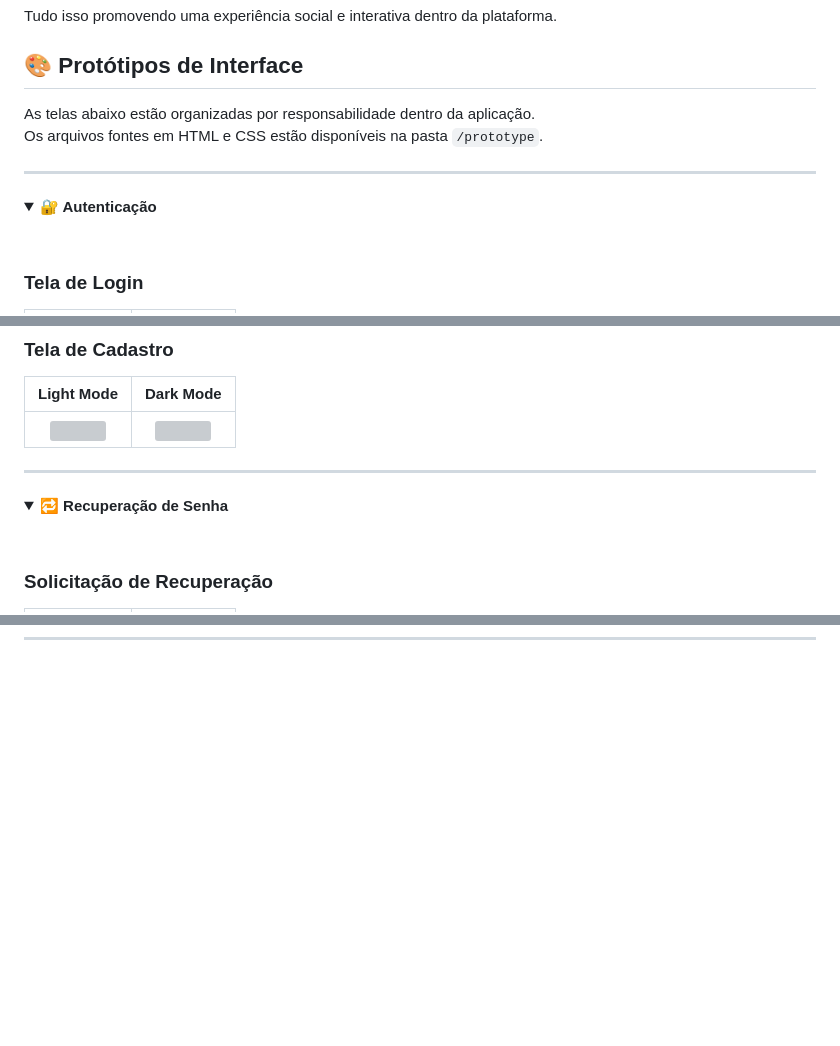
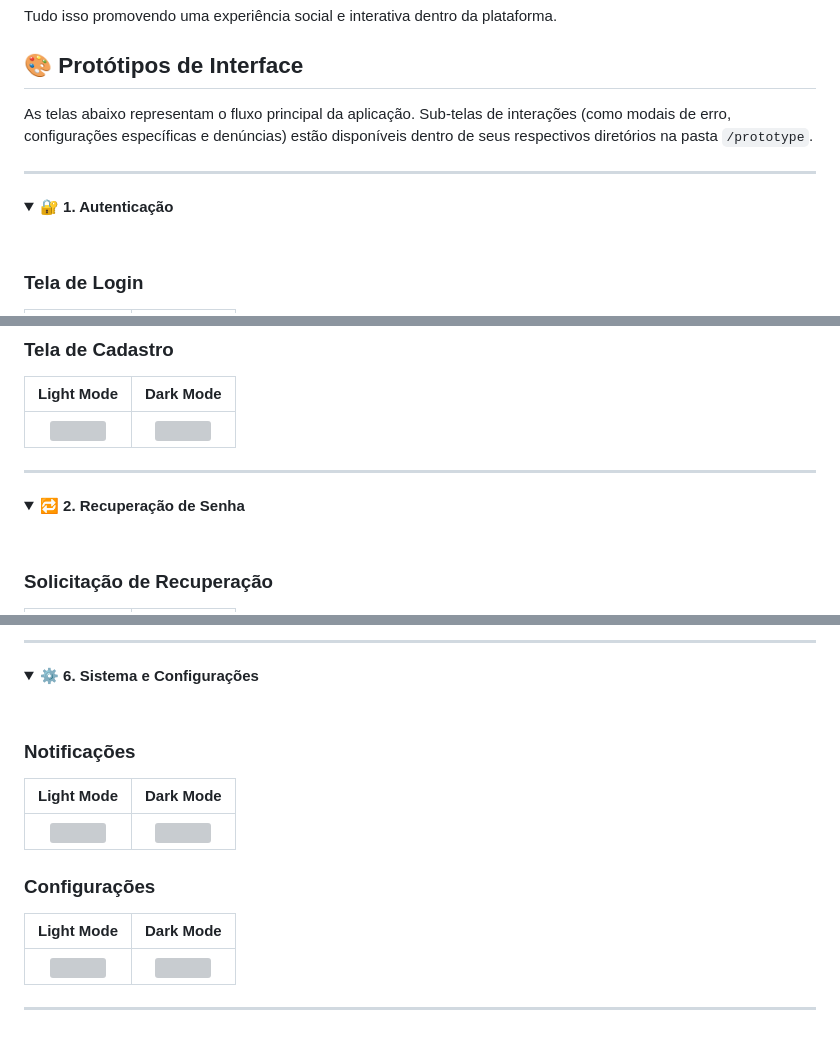
Before and after one commit to pedrolabre/truth-or-dare-async-network, a Markdown page: README.md, 3 parts joined by grey strips. Rendered like a GitHub page; folded sections open; blank space fills up the shorter version; grey boxes are pictures that could not be loaded.

```diff
--- a/README.md
+++ b/README.md
@@ -18,13 +18,12 @@ Tudo isso promovendo uma experiência social e interativa dentro da plataforma.
 
 ## 🎨 Protótipos de Interface
 
-As telas abaixo estão organizadas por responsabilidade dentro da aplicação.
-Os arquivos fontes em HTML e CSS estão disponíveis na pasta `/prototype`.
+As telas abaixo representam o fluxo principal da aplicação. Sub-telas de interações (como modais de erro, configurações específicas e denúncias) estão disponíveis dentro de seus respectivos diretórios na pasta `/prototype`.
 
 ---
 
 <details>
-<summary><strong>🔐 Autenticação</strong></summary>
+<summary><strong>🔐 1. Autenticação</strong></summary>
 
 <br>
 
@@ -43,7 +42,7 @@ Os arquivos fontes em HTML e CSS estão disponíveis na pasta `/prototype`.
 ---
 
 <details>
-<summary><strong>🔁 Recuperação de Senha</strong></summary>
+<summary><strong>🔁 2. Recuperação de Senha</strong></summary>
 
 <br>
 
@@ -86,0 +151,22 @@ Os arquivos fontes em HTML e CSS estão disponíveis na pasta `/prototype`.
+</details>
+
+---
+
+<details>
+<summary><strong>⚙️ 6. Sistema e Configurações</strong></summary>
+
+<br>
+
+### Notificações
+| Light Mode | Dark Mode |
+| :---: | :---: |
+| <img src="prototype/light-mode/notifications-screen/tela-de-notificações-modo-claro.png" width="250"> | <img src="prototype/dark-mode/notifications-screen/tela-de-notificações-modo-escuro.png" width="250"> |
+
+### Configurações
+| Light Mode | Dark Mode |
+| :---: | :---: |
+| <img src="prototype/light-mode/settings-screen/tela-de-configuração-modo-claro.png" width="250"> | <img src="prototype/dark-mode/settings-screen/tela-de-configuração-modo-escuro.png" width="250"> |
+
+</details>
+
+---
```
Also changed, not shown: other parts of README.md (+67 -2 lines).
